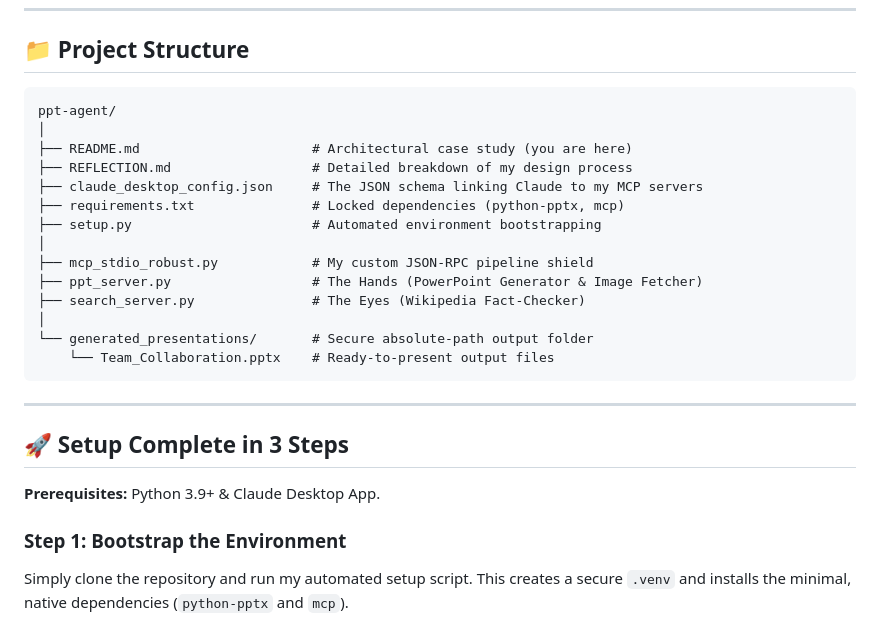
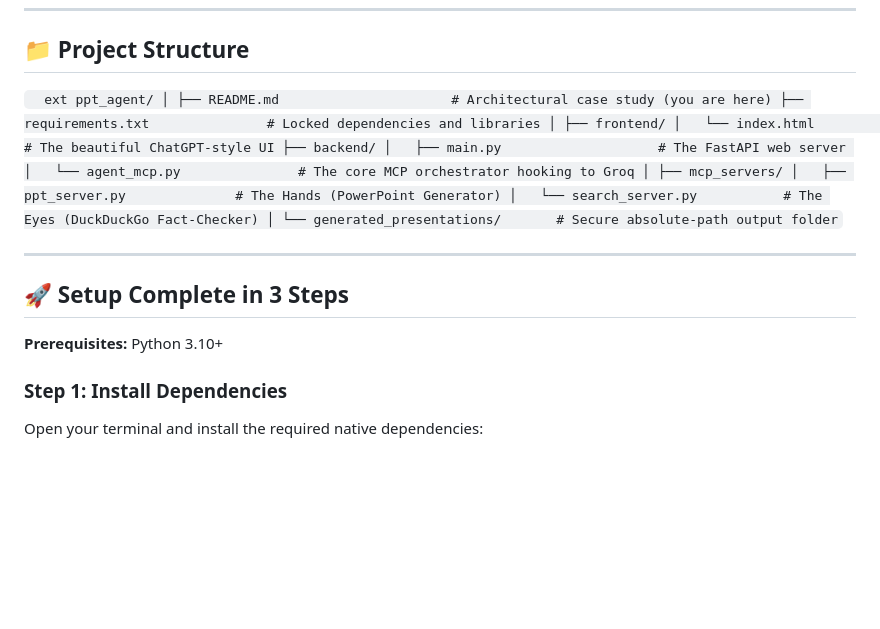
Before and after one commit to mallampati-sumanth/calibo-ppt-agent, a Markdown page: README.md, the part around one of its changes. Drawn GitHub-style; blank space fills up the shorter version.

````diff
--- a/README.md
+++ b/README.md
@@ -82,29 +84,31 @@ graph TD
 
 ## 📁 Project Structure
 
-```text
-ppt-agent/
+`	ext
+ppt_agent/
 │
 ├── README.md                      # Architectural case study (you are here)
-├── REFLECTION.md                  # Detailed breakdown of my design process
-├── claude_desktop_config.json     # The JSON schema linking Claude to my MCP servers
-├── requirements.txt               # Locked dependencies (python-pptx, mcp)
-├── setup.py                       # Automated environment bootstrapping
+├── requirements.txt               # Locked dependencies and libraries
 │
-├── mcp_stdio_robust.py            # My custom JSON-RPC pipeline shield
-├── ppt_server.py                  # The Hands (PowerPoint Generator & Image Fetcher)
-├── search_server.py               # The Eyes (Wikipedia Fact-Checker)
+├── frontend/
+│   └── index.html                 # The beautiful ChatGPT-style UI
+├── backend/
+│   ├── main.py                    # The FastAPI web server
+│   └── agent_mcp.py               # The core MCP orchestrator hooking to Groq
+│
+├── mcp_servers/
+│   ├── ppt_server.py              # The Hands (PowerPoint Generator)
+│   └── search_server.py           # The Eyes (DuckDuckGo Fact-Checker)
 │
 └── generated_presentations/       # Secure absolute-path output folder
-    └── Team_Collaboration.pptx    # Ready-to-present output files
-```
+`
 
 ---
 
 ## 🚀 Setup Complete in 3 Steps
 
-**Prerequisites:** Python 3.9+ & Claude Desktop App.
+**Prerequisites:** Python 3.10+
 
-### Step 1: Bootstrap the Environment
-Simply clone the repository and run my automated setup script. This creates a secure `.venv` and installs the minimal, native dependencies (`python-pptx` and `mcp`).
+### Step 1: Install Dependencies
+Open your terminal and install the required native dependencies:
 
````
Also changed, not shown: other parts of README.md (+59 -48 lines).
